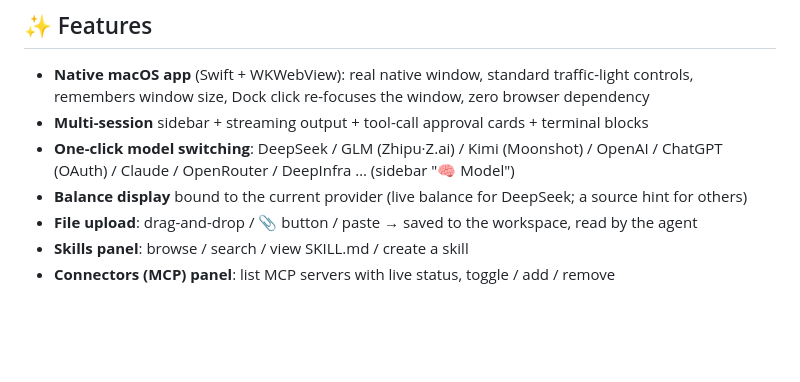
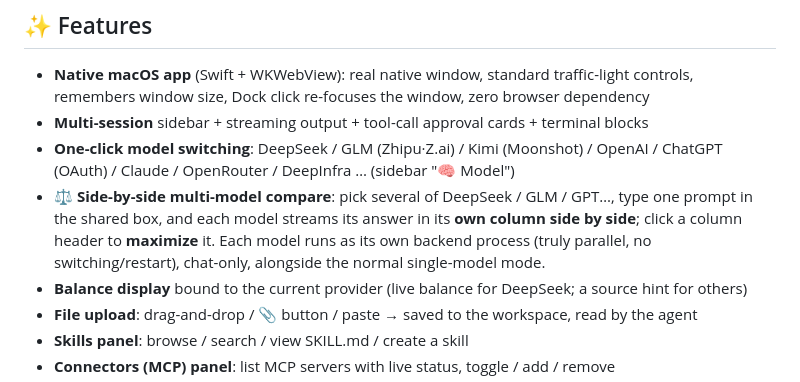
Before and after one commit to felixgo2140/CodeWhale-GUI, a Markdown page: README.en.md, the part around the change. Drawn GitHub-style; blank space fills up the shorter version.

Commit message:
docs: README 补充多模型并排对比功能
Co-Authored-By: Claude Opus 4.8 (1M context) <noreply@anthropic.com>

```diff
--- a/README.en.md
+++ b/README.en.md
@@ -13,6 +13,7 @@ No Chrome dependency. Universal binary for both Intel and Apple Silicon (~82 KB)
 - **Native macOS app** (Swift + WKWebView): real native window, standard traffic-light controls, remembers window size, Dock click re-focuses the window, zero browser dependency
 - **Multi-session** sidebar + streaming output + tool-call approval cards + terminal blocks
 - **One-click model switching**: DeepSeek / GLM (Zhipu·Z.ai) / Kimi (Moonshot) / OpenAI / ChatGPT (OAuth) / Claude / OpenRouter / DeepInfra … (sidebar "🧠 Model")
+- **⚖️ Side-by-side multi-model compare**: pick several of DeepSeek / GLM / GPT…, type one prompt in the shared box, and each model streams its answer in its **own column side by side**; click a column header to **maximize** it. Each model runs as its own backend process (truly parallel, no switching/restart), chat-only, alongside the normal single-model mode.
 - **Balance display** bound to the current provider (live balance for DeepSeek; a source hint for others)
 - **File upload**: drag-and-drop / 📎 button / paste → saved to the workspace, read by the agent
 - **Skills panel**: browse / search / view SKILL.md / create a skill
```
Also changed, not shown: README.md (+1 -0 lines).
